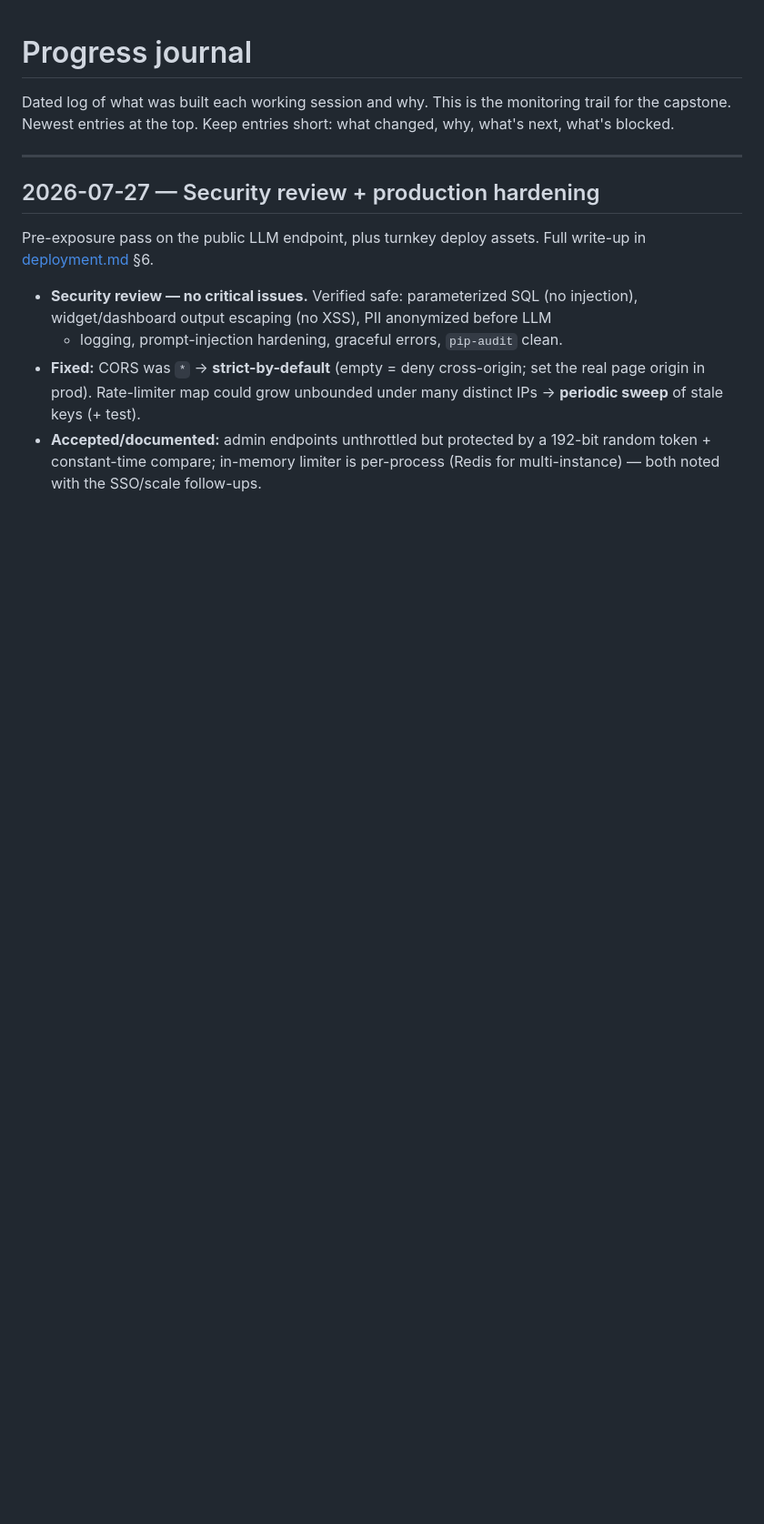
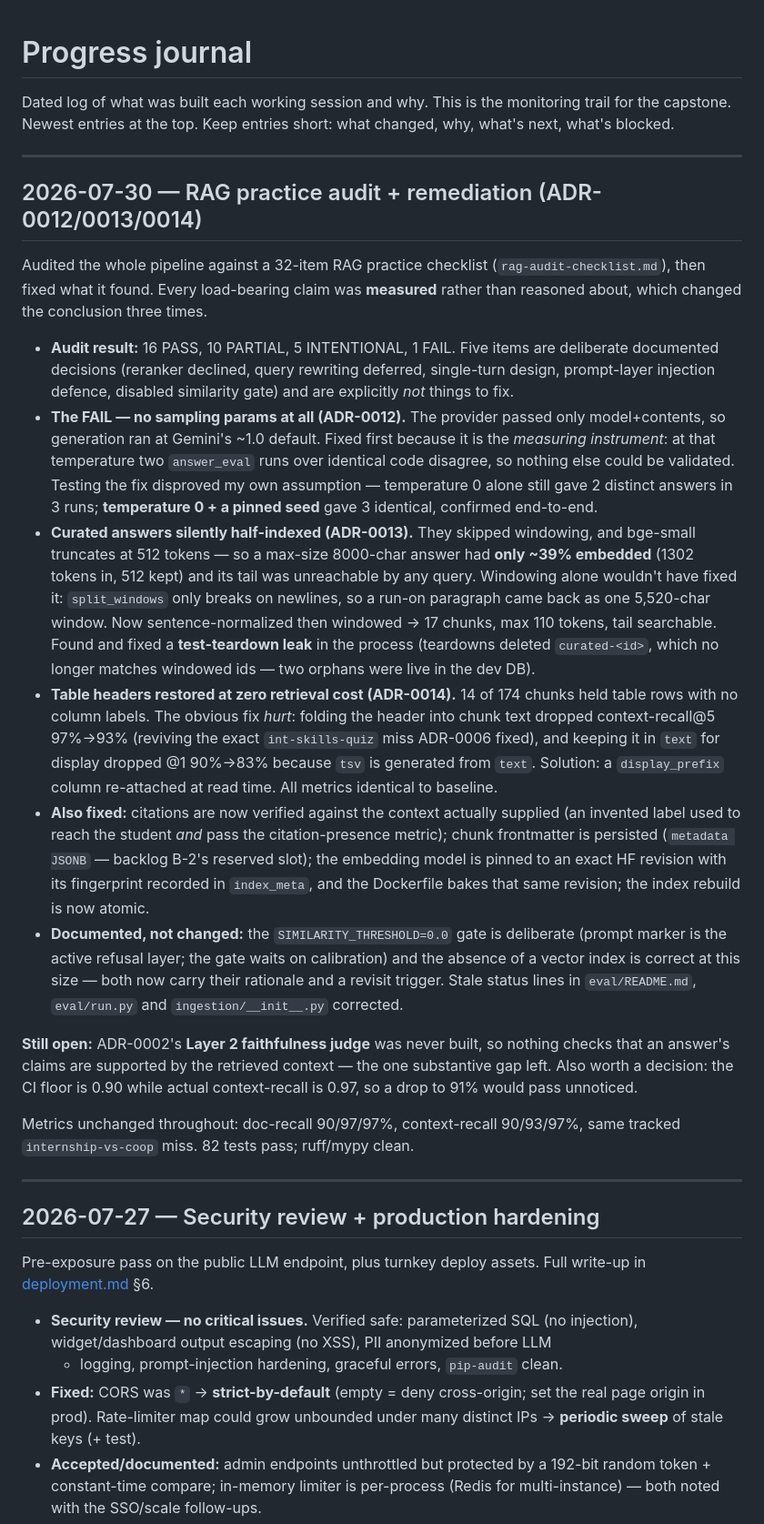
Before and after one commit to jadghazi/MSFEA-Chatbot, a Markdown page: docs/progress.md, the part around the change. Shown at 91% size. Drawn GitHub-style; blank space fills up the shorter version.

Commit message:
docs: record the audit remediation in the progress journal
Journal entry for the audit + fixes, and a remediation-status table at the top of
the checklist. Audit verdicts are deliberately NOT rewritten — they record what
was true at audit time; the table says what has since changed.

Fixed: sampling params (the FAIL), curated-answer truncation, citation
validation, split-table headers, chunk metadata persistence, embedding revision
pin, atomic rebuild, and several stale doc claims. Reclassified: the similarity
threshold, now INTENTIONAL with its rationale recorded.

Still open and called out as such: ADR-0002's Layer 2 faithfulness judge was
never built, so nothing checks that an answer's claims are supported by the
retrieved context. Also flagged: the CI context-recall floor is 0.90 while actual
is 0.97, so a drop to 91% would pass unnoticed.

```diff
--- a/docs/progress.md
+++ b/docs/progress.md
@@ -3,6 +3,58 @@
 Dated log of what was built each working session and why. This is the
 monitoring trail for the capstone. Newest entries at the top. Keep entries
 short: what changed, why, what's next, what's blocked.
+
+---
+
+## 2026-07-30 — RAG practice audit + remediation (ADR-0012/0013/0014)
+
+Audited the whole pipeline against a 32-item RAG practice checklist
+(`rag-audit-checklist.md`), then fixed what it found. Every load-bearing claim was
+**measured** rather than reasoned about, which changed the conclusion three times.
+
+- **Audit result:** 16 PASS, 10 PARTIAL, 5 INTENTIONAL, 1 FAIL. Five items are
+  deliberate documented decisions (reranker declined, query rewriting deferred,
+  single-turn design, prompt-layer injection defence, disabled similarity gate) and
+  are explicitly *not* things to fix.
+- **The FAIL — no sampling params at all (ADR-0012).** The provider passed only
+  model+contents, so generation ran at Gemini's ~1.0 default. Fixed first because it
+  is the *measuring instrument*: at that temperature two `answer_eval` runs over
+  identical code disagree, so nothing else could be validated. Testing the fix
+  disproved my own assumption — temperature 0 alone still gave 2 distinct answers in
+  3 runs; **temperature 0 + a pinned seed** gave 3 identical, confirmed end-to-end.
+- **Curated answers silently half-indexed (ADR-0013).** They skipped windowing, and
+  bge-small truncates at 512 tokens — so a max-size 8000-char answer had **only ~39%
+  embedded** (1302 tokens in, 512 kept) and its tail was unreachable by any query.
+  Windowing alone wouldn't have fixed it: `split_windows` only breaks on newlines, so
+  a run-on paragraph came back as one 5,520-char window. Now sentence-normalized then
+  windowed → 17 chunks, max 110 tokens, tail searchable. Found and fixed a
+  **test-teardown leak** in the process (teardowns deleted `curated-<id>`, which no
+  longer matches windowed ids — two orphans were live in the dev DB).
+- **Table headers restored at zero retrieval cost (ADR-0014).** 14 of 174 chunks held
+  table rows with no column labels. The obvious fix *hurt*: folding the header into
+  chunk text dropped context-recall@5 97%→93% (reviving the exact `int-skills-quiz`
+  miss ADR-0006 fixed), and keeping it in `text` for display dropped @1 90%→83%
+  because `tsv` is generated from `text`. Solution: a `display_prefix` column
+  re-attached at read time. All metrics identical to baseline.
+- **Also fixed:** citations are now verified against the context actually supplied
+  (an invented label used to reach the student *and* pass the citation-presence
+  metric); chunk frontmatter is persisted (`metadata JSONB` — backlog B-2's reserved
+  slot); the embedding model is pinned to an exact HF revision with its fingerprint
+  recorded in `index_meta`, and the Dockerfile bakes that same revision; the index
+  rebuild is now atomic.
+- **Documented, not changed:** the `SIMILARITY_THRESHOLD=0.0` gate is deliberate
+  (prompt marker is the active refusal layer; the gate waits on calibration) and the
+  absence of a vector index is correct at this size — both now carry their rationale
+  and a revisit trigger. Stale status lines in `eval/README.md`, `eval/run.py` and
+  `ingestion/__init__.py` corrected.
+
+**Still open:** ADR-0002's **Layer 2 faithfulness judge** was never built, so nothing
+checks that an answer's claims are supported by the retrieved context — the one
+substantive gap left. Also worth a decision: the CI floor is 0.90 while actual
+context-recall is 0.97, so a drop to 91% would pass unnoticed.
+
+Metrics unchanged throughout: doc-recall 90/97/97%, context-recall 90/93/97%, same
+tracked `internship-vs-coop` miss. 82 tests pass; ruff/mypy clean.
 
 ---
 
```
Also changed, not shown: rag-audit-checklist.md (+23 -0 lines).
